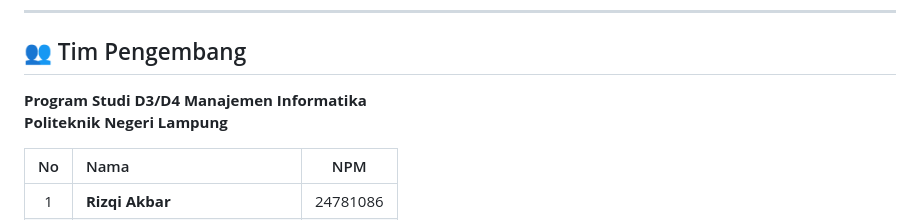
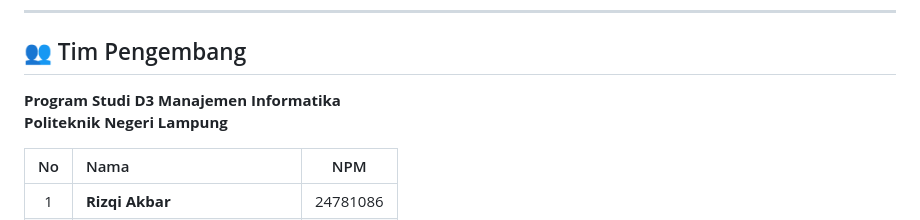
Before and after one commit to rizqiakbar-source/polinela-agro, a Markdown page: README.md, the part around the change. Drawn GitHub-style.

Commit message:
Change program study from D3/D4 to D3
Updated program study name in the README.

```diff
--- a/README.md
+++ b/README.md
@@ -130,7 +130,7 @@ polinela-agro/
 
 ## 👥 Tim Pengembang
 
-**Program Studi D3/D4 Manajemen Informatika**
+**Program Studi D3 Manajemen Informatika**
 **Politeknik Negeri Lampung**
 
 | No | Nama | NPM |
```
